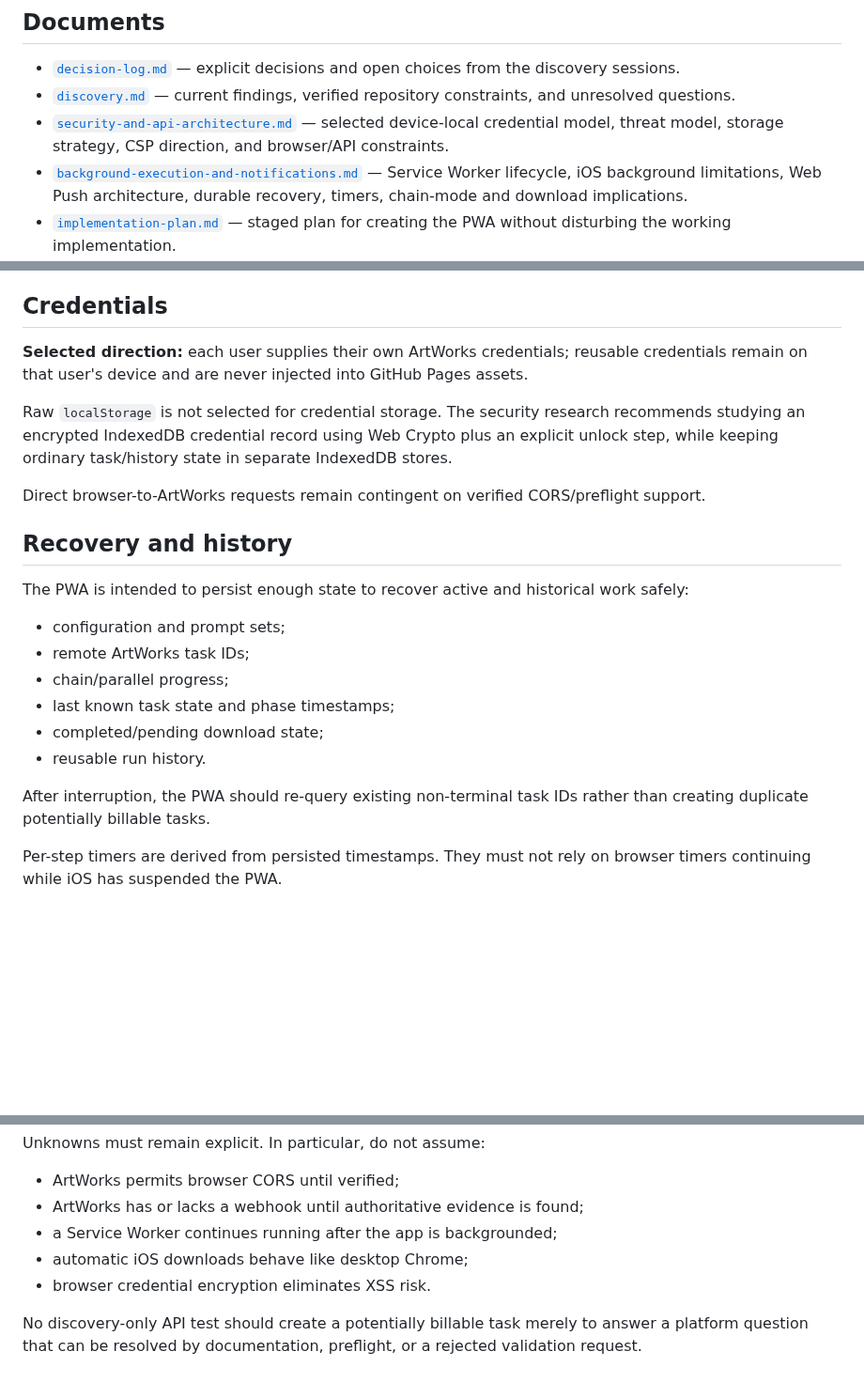
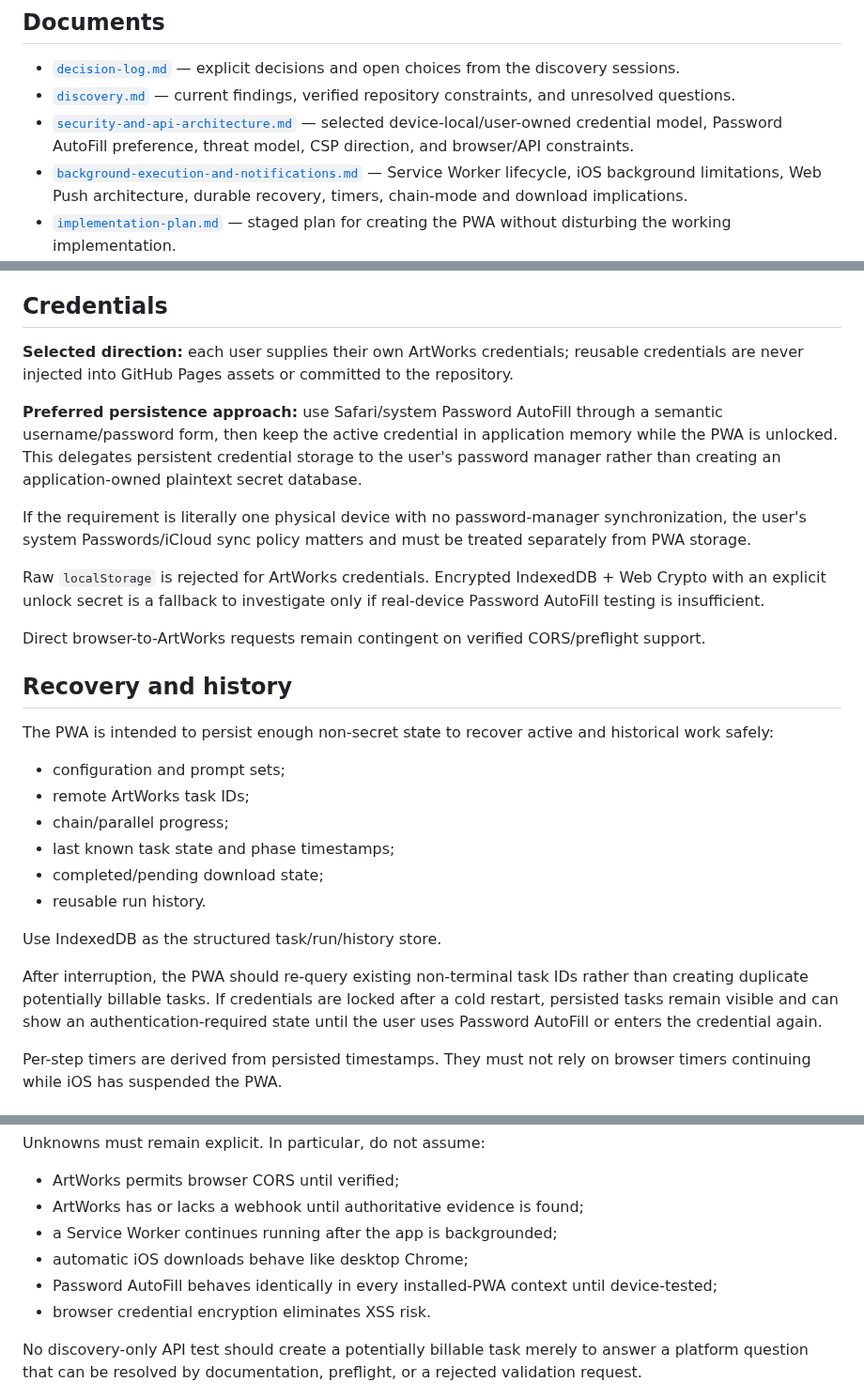
Before and after one commit to djebaz/pworksIphone, a Markdown page: devdocs/pwa/README.md, 3 parts joined by grey strips. Shown at 94% size. Rendered like a GitHub page; blank space fills up the shorter version.

Commit message:
Record Password AutoFill credential preference

```diff
--- a/devdocs/pwa/README.md
+++ b/devdocs/pwa/README.md
@@ -19,7 +19,7 @@ The existing runtime remains the behavioral reference during discovery. PWA work
 
 - [`decision-log.md`](decision-log.md) — explicit decisions and open choices from the discovery sessions.
 - [`discovery.md`](discovery.md) — current findings, verified repository constraints, and unresolved questions.
-- [`security-and-api-architecture.md`](security-and-api-architecture.md) — selected device-local credential model, threat model, storage strategy, CSP direction, and browser/API constraints.
+- [`security-and-api-architecture.md`](security-and-api-architecture.md) — selected device-local/user-owned credential model, Password AutoFill preference, threat model, CSP direction, and browser/API constraints.
 - [`background-execution-and-notifications.md`](background-execution-and-notifications.md) — Service Worker lifecycle, iOS background limitations, Web Push architecture, durable recovery, timers, chain-mode and download implications.
 - [`implementation-plan.md`](implementation-plan.md) — staged plan for creating the PWA without disturbing the working implementation.
 
@@ -37,15 +37,19 @@ Modern iOS Home Screen web apps can receive Web Push, but a server-side push sen
 
 ## Credentials
 
-**Selected direction:** each user supplies their own ArtWorks credentials; reusable credentials remain on that user's device and are never injected into GitHub Pages assets.
+**Selected direction:** each user supplies their own ArtWorks credentials; reusable credentials are never injected into GitHub Pages assets or committed to the repository.
 
-Raw `localStorage` is not selected for credential storage. The security research recommends studying an encrypted IndexedDB credential record using Web Crypto plus an explicit unlock step, while keeping ordinary task/history state in separate IndexedDB stores.
+**Preferred persistence approach:** use Safari/system Password AutoFill through a semantic username/password form, then keep the active credential in application memory while the PWA is unlocked. This delegates persistent credential storage to the user's password manager rather than creating an application-owned plaintext secret database.
+
+If the requirement is literally one physical device with no password-manager synchronization, the user's system Passwords/iCloud sync policy matters and must be treated separately from PWA storage.
+
+Raw `localStorage` is rejected for ArtWorks credentials. Encrypted IndexedDB + Web Crypto with an explicit unlock secret is a fallback to investigate only if real-device Password AutoFill testing is insufficient.
 
 Direct browser-to-ArtWorks requests remain contingent on verified CORS/preflight support.
 
 ## Recovery and history
 
-The PWA is intended to persist enough state to recover active and historical work safely:
+The PWA is intended to persist enough non-secret state to recover active and historical work safely:
 
 - configuration and prompt sets;
 - remote ArtWorks task IDs;
@@ -54,7 +58,9 @@ The PWA is intended to persist enough state to recover active and historical wor
 - completed/pending download state;
 - reusable run history.
 
-After interruption, the PWA should re-query existing non-terminal task IDs rather than creating duplicate potentially billable tasks.
+Use IndexedDB as the structured task/run/history store.
+
+After interruption, the PWA should re-query existing non-terminal task IDs rather than creating duplicate potentially billable tasks. If credentials are locked after a cold restart, persisted tasks remain visible and can show an authentication-required state until the user uses Password AutoFill or enters the credential again.
 
 Per-step timers are derived from persisted timestamps. They must not rely on browser timers continuing while iOS has suspended the PWA.
 
@@ -95,6 +101,7 @@ Unknowns must remain explicit. In particular, do not assume:
 - ArtWorks has or lacks a webhook until authoritative evidence is found;
 - a Service Worker continues running after the app is backgrounded;
 - automatic iOS downloads behave like desktop Chrome;
+- Password AutoFill behaves identically in every installed-PWA context until device-tested;
 - browser credential encryption eliminates XSS risk.
 
 No discovery-only API test should create a potentially billable task merely to answer a platform question that can be resolved by documentation, preflight, or a rejected validation request.
```
Also changed, not shown: other parts of devdocs/pwa/README.md (+1 -1 lines).
